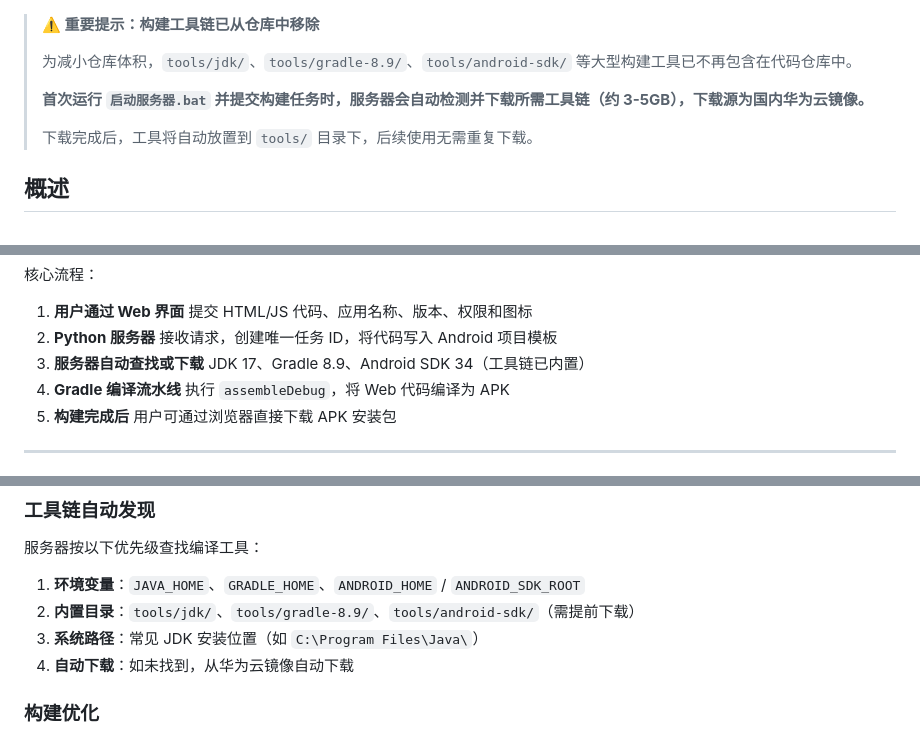
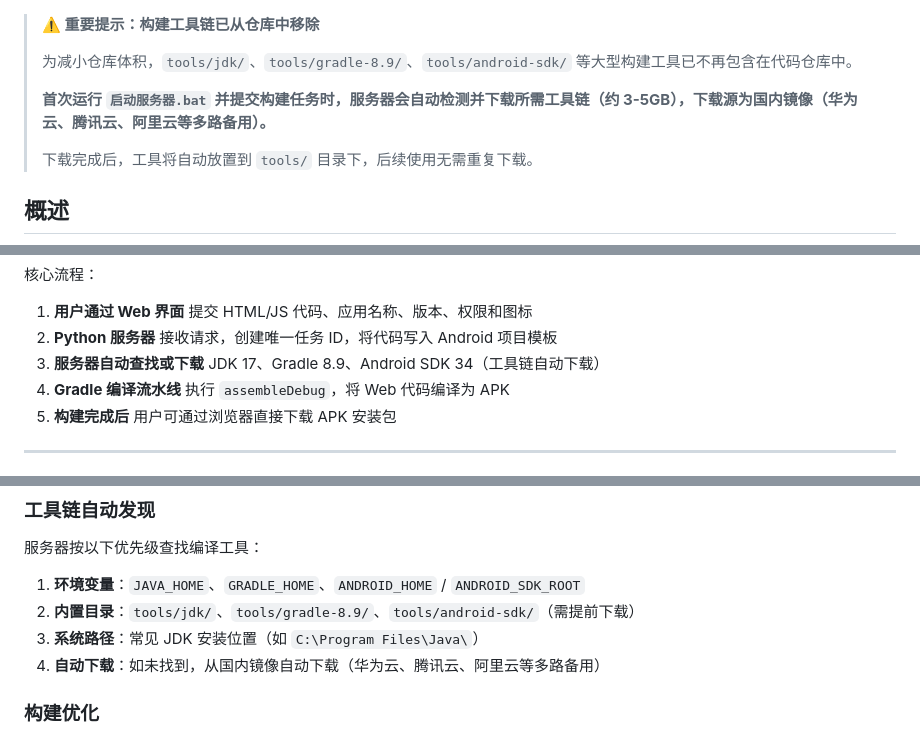
Before and after one commit to sdlw7757/app2apk, a Markdown page: README.md, 3 parts joined by grey strips. GitHub-like rendering.

```diff
--- a/README.md
+++ b/README.md
@@ -24,7 +27,7 @@
 >
 > 为减小仓库体积，`tools/jdk/`、`tools/gradle-8.9/`、`tools/android-sdk/` 等大型构建工具已不再包含在代码仓库中。
 >
-> **首次运行 `启动服务器.bat` 并提交构建任务时，服务器会自动检测并下载所需工具链（约 3-5GB），下载源为国内华为云镜像。**
+> **首次运行 `启动服务器.bat` 并提交构建任务时，服务器会自动检测并下载所需工具链（约 3-5GB），下载源为国内镜像（华为云、腾讯云、阿里云等多路备用）。**
 >
 > 下载完成后，工具将自动放置到 `tools/` 目录下，后续使用无需重复下载。
 
@@ -112,7 +115,7 @@ app2apk/
 
 1. **用户通过 Web 界面** 提交 HTML/JS 代码、应用名称、版本、权限和图标
 2. **Python 服务器** 接收请求，创建唯一任务 ID，将代码写入 Android 项目模板
-3. **服务器自动查找或下载** JDK 17、Gradle 8.9、Android SDK 34（工具链已内置）
+3. **服务器自动查找或下载** JDK 17、Gradle 8.9、Android SDK 34（工具链自动下载）
 4. **Gradle 编译流水线** 执行 `assembleDebug`，将 Web 代码编译为 APK
 5. **构建完成后** 用户可通过浏览器直接下载 APK 安装包
 
@@ -282,7 +285,7 @@ pyinstaller APP2APK-Builder.spec
 1. **环境变量**：`JAVA_HOME`、`GRADLE_HOME`、`ANDROID_HOME` / `ANDROID_SDK_ROOT`
 2. **内置目录**：`tools/jdk/`、`tools/gradle-8.9/`、`tools/android-sdk/`（需提前下载）
 3. **系统路径**：常见 JDK 安装位置（如 `C:\Program Files\Java\`）
-4. **自动下载**：如未找到，从华为云镜像自动下载
+4. **自动下载**：如未找到，从国内镜像自动下载（华为云、腾讯云、阿里云等多路备用）
 
 ### 构建优化
 
```
Also changed, not shown: other parts of README.md (+12 -18 lines).
